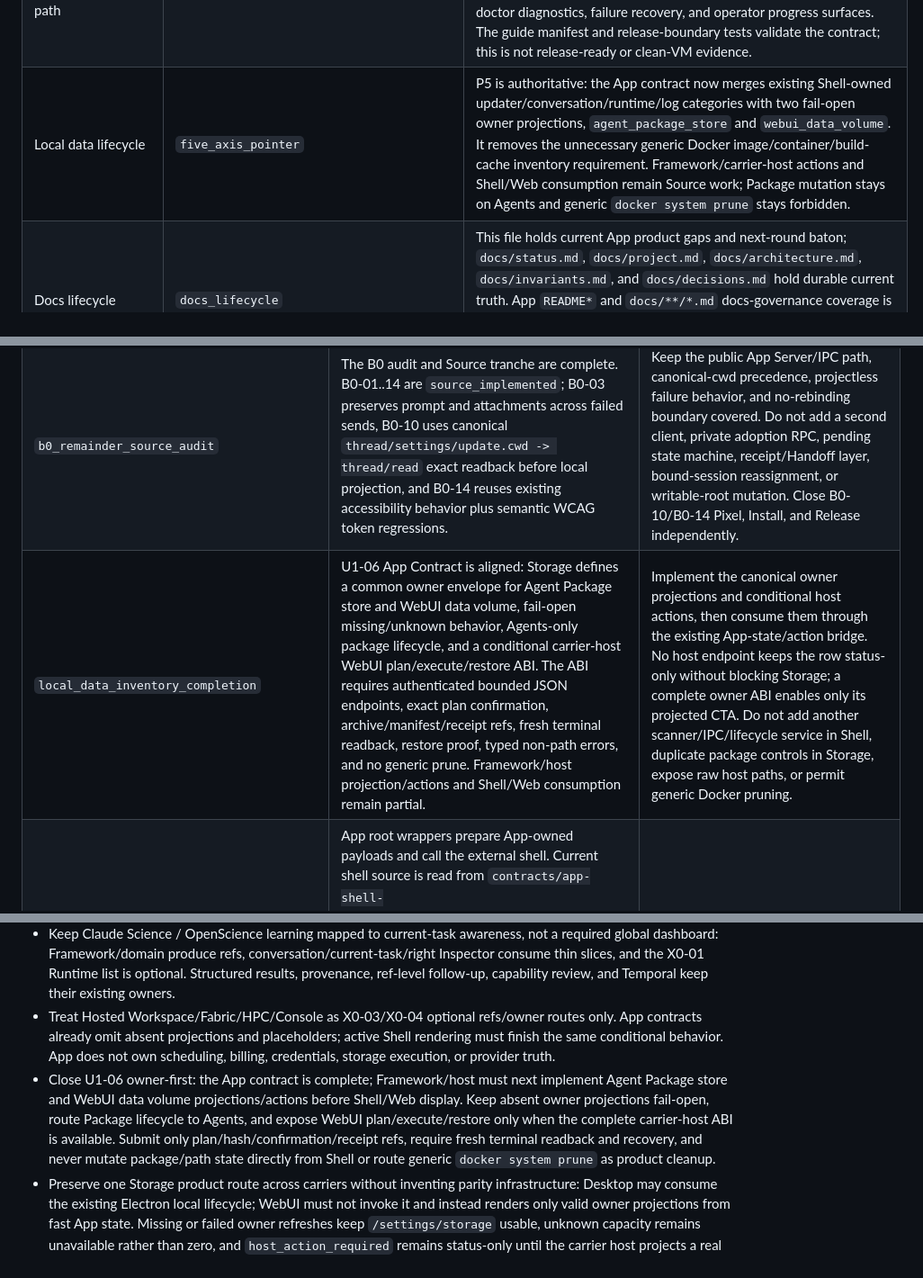
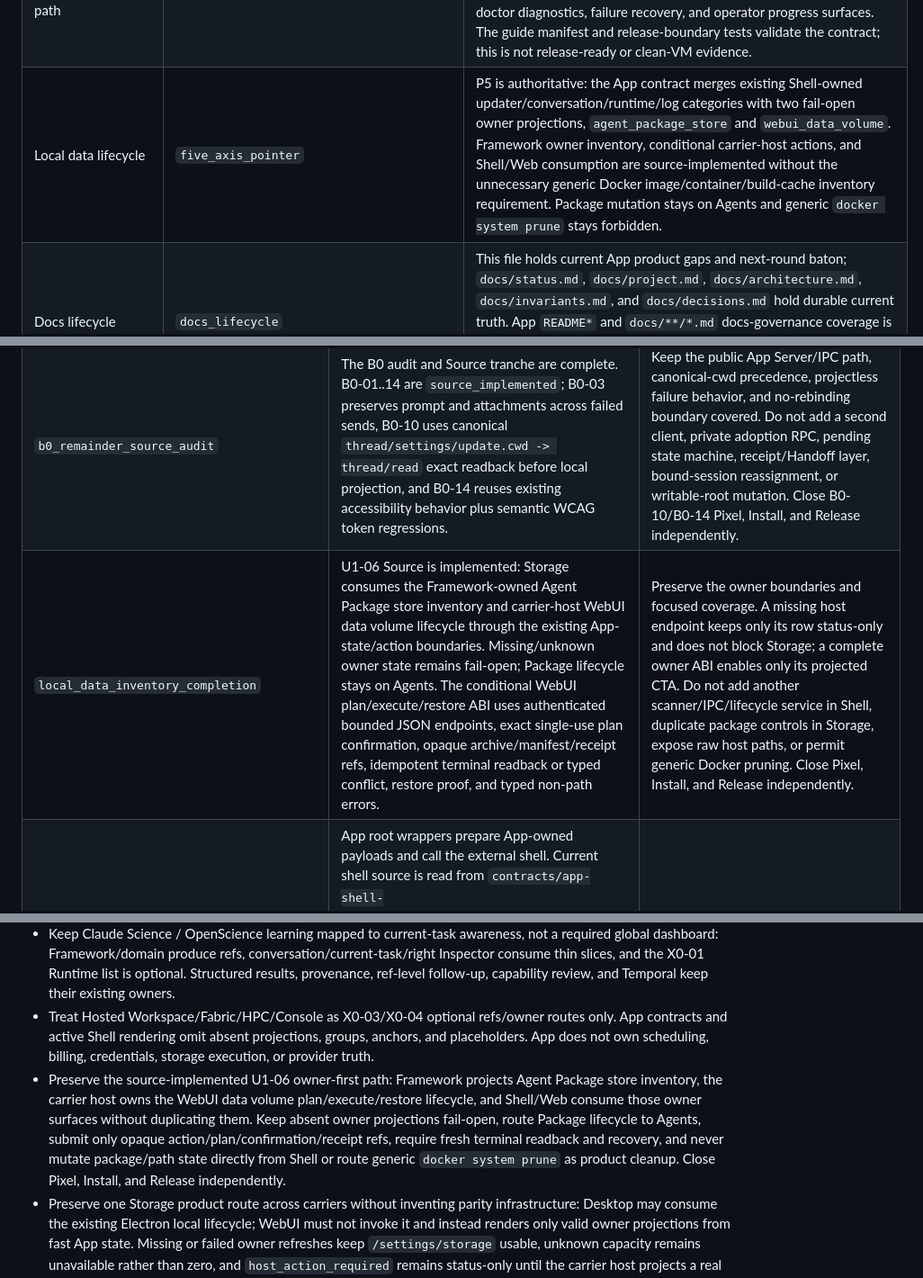
Before and after one commit to RenDeHuang/one-person-lab-app, a Markdown page: docs/active/app-ideal-state-gap-plan.md, 3 parts joined by grey strips. Shown at 90% size. Drawn GitHub-style.

Commit message:
docs(app): close P5 source status

```diff
--- a/docs/active/app-ideal-state-gap-plan.md
+++ b/docs/active/app-ideal-state-gap-plan.md
@@ -65,7 +65,7 @@ live only in the five-axis ledger below and in `shell-conformance-matrix.md`.
 | Settings diagnostics partition | `five_axis_pointer` | The ten-page Settings partition, redirects, contract, and active AionUI source are implemented. For R1-05 the Contract is aligned and Source is implemented; Pixel, Install, and Release remain unverified and must close independently. There is no pending shell-topic absorption claim. |
 | Settings / model policy single source | `policy_authority` | `contracts/app-product-profile.json#codex.auto_model_policy` is the shared App authority for GUI and installer Auto resolution, known overrides, unknown CLI defaults, catalog fallback, and persistence. Settings, AionUI, `opl-native-workbench`, Hermes prior-candidate surfaces, WebUI, and Framework installation may only consume/project it; release cohort, clean-VM, live provider access, and owner acceptance remain separate evidence lanes. |
 | Docker WebUI beginner functional path | `non_live_delivery_path` | `contracts/app-install-exposure-policy.json#installer_surfaces.docker_webui.installer_model` now names the beginner non-live path: one-click installer, browser Access API key entry, configure-codex runtime proxy smoke, startup doctor diagnostics, failure recovery, and operator progress surfaces. The guide manifest and release-boundary tests validate the contract; this is not release-ready or clean-VM evidence. |
-| Local data lifecycle | `five_axis_pointer` | P5 is authoritative: the App contract now merges existing Shell-owned updater/conversation/runtime/log categories with two fail-open owner projections, `agent_package_store` and `webui_data_volume`. It removes the unnecessary generic Docker image/container/build-cache inventory requirement. Framework/carrier-host actions and Shell/Web consumption remain Source work; Package mutation stays on Agents and generic `docker system prune` stays forbidden. |
+| Local data lifecycle | `five_axis_pointer` | P5 is authoritative: the App contract merges existing Shell-owned updater/conversation/runtime/log categories with two fail-open owner projections, `agent_package_store` and `webui_data_volume`. Framework owner inventory, conditional carrier-host actions, and Shell/Web consumption are source-implemented without the unnecessary generic Docker image/container/build-cache inventory requirement. Package mutation stays on Agents and generic `docker system prune` stays forbidden. |
 | Docs lifecycle | `docs_lifecycle` | This file holds current App product gaps and next-round baton; `docs/status.md`, `docs/project.md`, `docs/architecture.md`, `docs/invariants.md`, and `docs/decisions.md` hold durable current truth. App `README*` and `docs/**/*.md` docs-governance coverage is compressed in `docs/history/process/README.md`; open App work is release / install / GUI implementation and evidence-tail work under the listed owners, not an unreviewed-docs backlog. |
 
 ## Current-State vs Ideal-State Gaps
@@ -78,7 +78,7 @@ live only in the five-axis ledger below and in `shell-conformance-matrix.md`.
 | `private_cross_thread_x0_machine_pruning` | P1c App machine truth and Native main preserve canonical directory/actions plus one App Server adapter while removing the private host, model tools, ledger/receipts, advisory/idempotency, and cross-host parity requirements. | Keep the explicit Native candidate gate green and retain `active_shell_adopted=false`, `release_ready=false`, and all later evidence axes as unverified. Do not rebuild the retired private layer. |
 | `candidate_default_gate_decoupling` | M1 implements `role_registry_only` default validation, role tombstones for Hermes/AGUI, explicit Native/Hermes/AGUI detail entries, Native-only full evidence validation, and design/model-policy gates that do not read candidate detail. | Keep final-main typecheck, role-registry, explicit candidate, GUI, active-shell, and release-boundary gates green. This maintenance slice does not close Pixel, Install, Release, or active-shell adoption. |
 | `b0_remainder_source_audit` | The B0 audit and Source tranche are complete. B0-01..14 are `source_implemented`; B0-03 preserves prompt and attachments across failed sends, B0-10 uses canonical `thread/settings/update.cwd -> thread/read` exact readback before local projection, and B0-14 reuses existing accessibility behavior plus semantic WCAG token regressions. | Keep the public App Server/IPC path, canonical-cwd precedence, projectless failure behavior, and no-rebinding boundary covered. Do not add a second client, private adoption RPC, pending state machine, receipt/Handoff layer, bound-session reassignment, or writable-root mutation. Close B0-10/B0-14 Pixel, Install, and Release independently. |
-| `local_data_inventory_completion` | U1-06 App Contract is aligned: Storage defines a common owner envelope for Agent Package store and WebUI data volume, fail-open missing/unknown behavior, Agents-only package lifecycle, and a conditional carrier-host WebUI plan/execute/restore ABI. The ABI requires authenticated bounded JSON endpoints, exact plan confirmation, archive/manifest/receipt refs, fresh terminal readback, restore proof, typed non-path errors, and no generic prune. Framework/host projection/actions and Shell/Web consumption remain partial. | Implement the canonical owner projections and conditional host actions, then consume them through the existing App-state/action bridge. No host endpoint keeps the row status-only without blocking Storage; a complete owner ABI enables only its projected CTA. Do not add another scanner/IPC/lifecycle service in Shell, duplicate package controls in Storage, expose raw host paths, or permit generic Docker pruning. |
+| `local_data_inventory_completion` | U1-06 Source is implemented: Storage consumes the Framework-owned Agent Package store inventory and carrier-host WebUI data volume lifecycle through the existing App-state/action boundaries. Missing/unknown owner state remains fail-open; Package lifecycle stays on Agents. The conditional WebUI plan/execute/restore ABI uses authenticated bounded JSON endpoints, exact single-use plan confirmation, opaque archive/manifest/receipt refs, idempotent terminal readback or typed conflict, restore proof, and typed non-path errors. | Preserve the owner boundaries and focused coverage. A missing host endpoint keeps only its row status-only and does not block Storage; a complete owner ABI enables only its projected CTA. Do not add another scanner/IPC/lifecycle service in Shell, duplicate package controls in Storage, expose raw host paths, or permit generic Docker pruning. Close Pixel, Install, and Release independently. |
 | `active_shell_sync` | App root wrappers prepare App-owned payloads and call the external shell. Current shell source is read from `contracts/app-shell-adapter.json#shell_source.upstream_ref` plus the external `shells/aionui` checkout, and validated through `npm run validate:active-shell -- --quick`, `npm run validate:shell-candidates`, and the compatibility aggregate `npm run validate:shell-convergence`. That aggregate is structure evidence only because it reuses the two owner validators; it does not create an extra readback truth source or claim release/live/adoption state. Stale local shell checkouts are sync tasks; their dated refs, paths, backup folders, and pass/fail transcripts belong in process history or shell-owner evidence, not this active plan. | Product profile and release contracts are generated into the active shell before build/release, without merging shell history into App mainline. A stale local checkout is a sync task, not evidence that the App contract or AionUI mainline failed; release-ready, active-shell-adopted, packaged GUI acceptance, production-ready, real user-path, and Live Evidence claims remain separate evidence gates. |
 | `codex_subagent_activity_parity` | Team is correctly off while delegated execution remains available. The ordinary App source consumes existing ACP/App Server metadata, groups canonical child tasks into read-only Active/Done, shows detail/result, opens an existing or on-demand materialized canonical task, and keeps the current conversation usable when read/open fails. | Source is closed with delegated-turn metadata fixtures and focused normalization/DOM tests. Do not add bespoke direct-control buttons, a second client, Team store, scheduler, or shell-owned execution. Close Pixel, Install, and Release independently on the exact candidate bytes. |
 | `scheduled_tasks_discoverability` | The carrier-neutral product policy, Scheduled Tasks page state, profile projection, and active AionUI source use one carrier-native scheduler/store. The ordinary Sider entry/section is mounted; create/edit resolves the single generated enabled Codex `Assistant.id`, keeps missing or ambiguous discovery local and fail-open to the rest of the App, and preserves legacy non-Codex jobs. Existing Cron routes cover CRUD, run-now, pause/resume, history, timezone, and focused tests. | Keep the existing AionCore Cron store/routes and fixed-Codex composition. Do not create a second scheduler, store, migration ledger, executor selector, or receipt state machine. Pixel, Install, and Release remain separate. |
@@ -143,8 +143,8 @@ Required actions:
 - Treat cross-project Runtime as an X0-01 `retained_optional_x0_owner_route`: preserve the required Framework producer and optional AionUI route, keep it outside B0/R1/U1, P0, default release gates, and Native phase-1 parity, and run full route checks only through `npm run validate:runtime-route`. This does not close Pixel, Install, or Release.
 - Keep surface ownership explicit: provider/platform repair/update and raw diagnostics in Maintenance; Agent Package lifecycle in Agents; Skills/Plugins/Flow/local capabilities in Capabilities; Gateway identity/usage in Account & Gateway; resource and connector readiness in Resources & Connections; artifact provenance in Inspector; complete same-cohort evidence in release tooling.
 - Keep Claude Science / OpenScience learning mapped to current-task awareness, not a required global dashboard: Framework/domain produce refs, conversation/current-task/right Inspector consume thin slices, and the X0-01 Runtime list is optional. Structured results, provenance, ref-level follow-up, capability review, and Temporal keep their existing owners.
-- Treat Hosted Workspace/Fabric/HPC/Console as X0-03/X0-04 optional refs/owner routes only. App contracts already omit absent projections and placeholders; active Shell rendering must finish the same conditional behavior. App does not own scheduling, billing, credentials, storage execution, or provider truth.
-- Close U1-06 owner-first: the App contract is complete; Framework/host must next implement Agent Package store and WebUI data volume projections/actions before Shell/Web display. Keep absent owner projections fail-open, route Package lifecycle to Agents, and expose WebUI plan/execute/restore only when the complete carrier-host ABI is available. Submit only plan/hash/confirmation/receipt refs, require fresh terminal readback and recovery, and never mutate package/path state directly from Shell or route generic `docker system prune` as product cleanup.
+- Treat Hosted Workspace/Fabric/HPC/Console as X0-03/X0-04 optional refs/owner routes only. App contracts and active Shell rendering omit absent projections, groups, anchors, and placeholders. App does not own scheduling, billing, credentials, storage execution, or provider truth.
+- Preserve the source-implemented U1-06 owner-first path: Framework projects Agent Package store inventory, the carrier host owns the WebUI data volume plan/execute/restore lifecycle, and Shell/Web consume those owner surfaces without duplicating them. Keep absent owner projections fail-open, route Package lifecycle to Agents, submit only opaque action/plan/confirmation/receipt refs, require fresh terminal readback and recovery, and never mutate package/path state directly from Shell or route generic `docker system prune` as product cleanup. Close Pixel, Install, and Release independently.
 - Preserve one Storage product route across carriers without inventing parity infrastructure: Desktop may consume the existing Electron local lifecycle; WebUI must not invoke it and instead renders only valid owner projections from fast App state. Missing or failed owner refreshes keep `/settings/storage` usable, unknown capacity remains unavailable rather than zero, and `host_action_required` remains status-only until the carrier host projects a real executable action. Source/DOM/route tests do not close Pixel, Docker install, clean-VM, or Release axes.
 - Keep the independent agent installation contract aligned with App/Framework/domain ownership: MAS/MAG/RCA are plugin-packaged skill entries, BookForge and OMA are OPL-generated, registry/manifest/install lock/list readback plus update/repair/uninstall/exposure preference/status and Home shortcut preference lifecycle receipts belong to Framework, while rollback is displayed as `rollback_ref` recovery reference and routed to Managed Update owners when true rollback is needed. Optional live plugin roots must contain `.codex-plugin/plugin.json` plus `skills/<id>/SKILL.md`, and optional Codex skills root validation must fail closed on duplicate bare MAS/MAG/RCA/BookForge mirrors. Framework now owns manifest-declared local plugin materialization through package lock / lifecycle receipt `physical_surface`, including materialized required skill ids/paths readback; installed Codex-surface reload proof, release-published first-party payload proof, rollback_ref display, and Live evidence stay outside App docs/contract completion.
 - Keep the App ordinary path aligned with the Codex App equivalent positioning: Codex CLI fixed executor, no home or ordinary-conversation backend/provider selector, configurable professional-agent shortcuts over installed packages, and App-owned model/reasoning plus user-language permission/access controls at the composer decision point.
```
Also changed, not shown: other parts of docs/active/app-ideal-state-gap-plan.md (+1 -1 lines), 1 other file.
